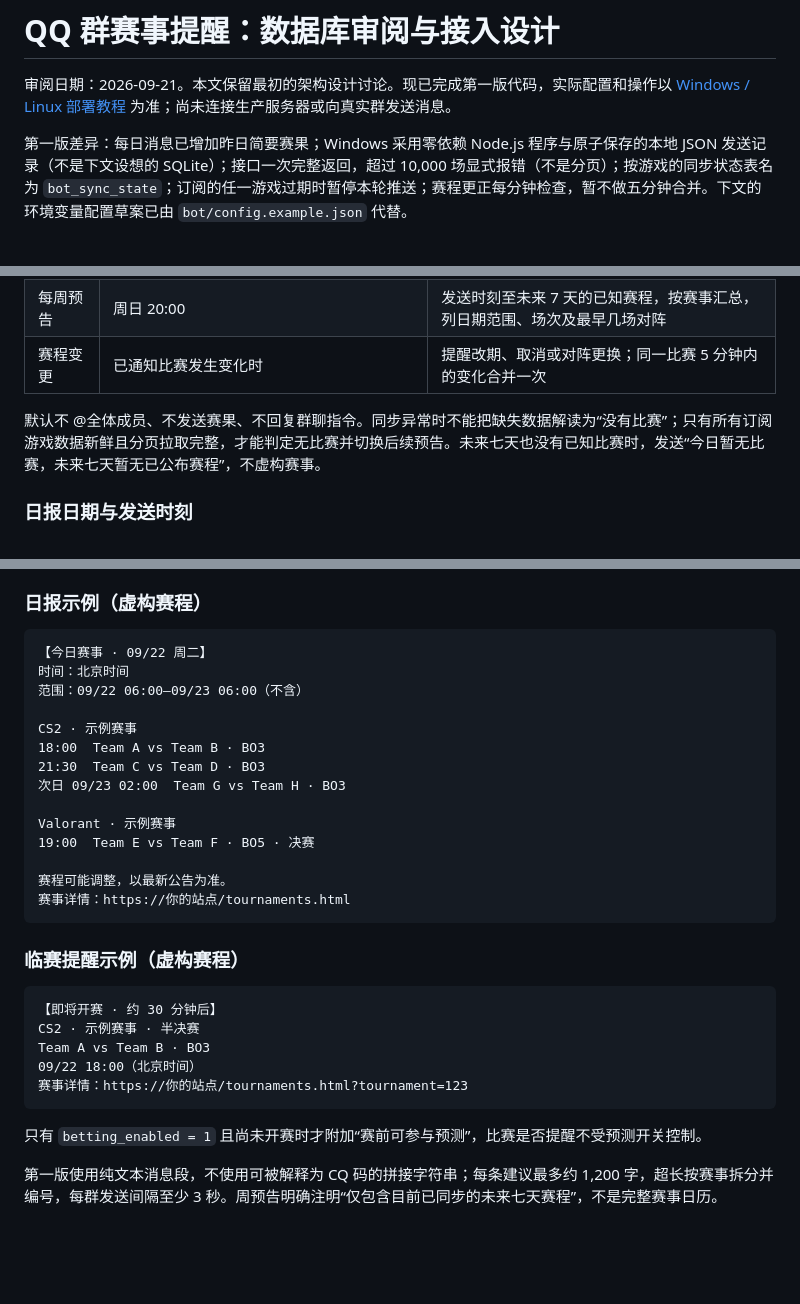
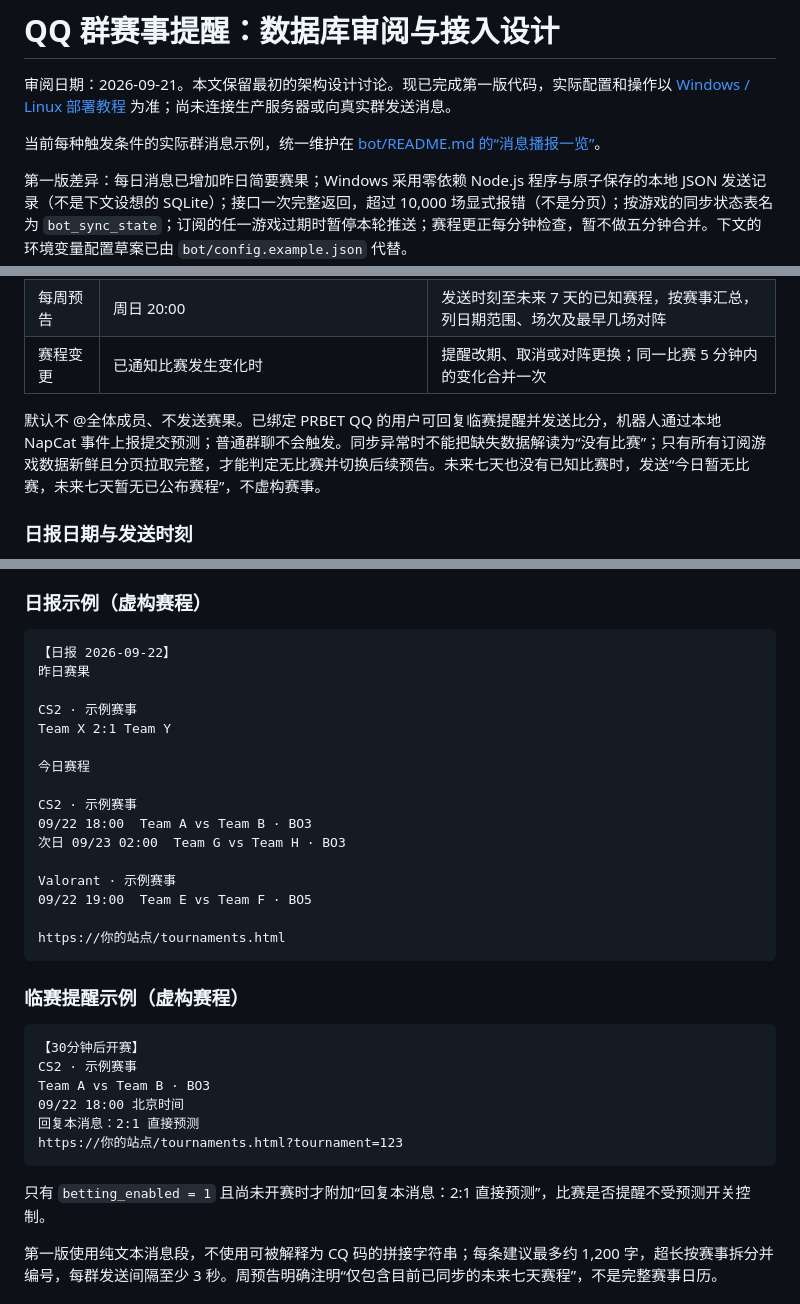
Before and after one commit to SumitaRinku/prbet-cs2-vlr, a Markdown page: docs/napcat-reminders-design.md, 3 parts joined by grey strips. Drawn GitHub-style; blank space fills up the shorter version.

Commit message:
feat: support QQ reply predictions and clarify bot messages

````diff
--- a/docs/napcat-reminders-design.md
+++ b/docs/napcat-reminders-design.md
@@ -1,6 +1,8 @@
 # QQ 群赛事提醒：数据库审阅与接入设计
 
 审阅日期：2026-09-21。本文保留最初的架构设计讨论。现已完成第一版代码，实际配置和操作以 [Windows / Linux 部署教程](../bot/README.md) 为准；尚未连接生产服务器或向真实群发送消息。
+
+当前每种触发条件的实际群消息示例，统一维护在 [bot/README.md 的“消息播报一览”](../bot/README.md#消息播报一览)。
 
 第一版差异：每日消息已增加昨日简要赛果；Windows 采用零依赖 Node.js 程序与原子保存的本地 JSON 发送记录（不是下文设想的 SQLite）；接口一次完整返回，超过 10,000 场显式报错（不是分页）；按游戏的同步状态表名为 `bot_sync_state`；订阅的任一游戏过期时暂停本轮推送；赛程更正每分钟检查，暂不做五分钟合并。下文的环境变量配置草案已由 `bot/config.example.json` 代替。
 
@@ -57,7 +59,7 @@ SQLite 是本地文件，NapCat 本身不负责数据库查询、定时任务和
 | 每周预告 | 周日 20:00 | 发送时刻至未来 7 天的已知赛程，按赛事汇总，列日期范围、场次及最早几场对阵 |
 | 赛程变更 | 已通知比赛发生变化时 | 提醒改期、取消或对阵更换；同一比赛 5 分钟内的变化合并一次 |
 
-默认不 @全体成员、不发送赛果、不回复群聊指令。同步异常时不能把缺失数据解读为“没有比赛”；只有所有订阅游戏数据新鲜且分页拉取完整，才能判定无比赛并切换后续预告。未来七天也没有已知比赛时，发送“今日暂无比赛，未来七天暂无已公布赛程”，不虚构赛事。
+默认不 @全体成员、不发送赛果。已绑定 PRBET QQ 的用户可回复临赛提醒并发送比分，机器人通过本地 NapCat 事件上报提交预测；普通群聊不会触发。同步异常时不能把缺失数据解读为“没有比赛”；只有所有订阅游戏数据新鲜且分页拉取完整，才能判定无比赛并切换后续预告。未来七天也没有已知比赛时，发送“今日暂无比赛，未来七天暂无已公布赛程”，不虚构赛事。
 
 ### 日报日期与发送时刻
 
@@ -74,33 +76,36 @@ SQLite 是本地文件，NapCat 本身不负责数据库查询、定时任务和
 ### 日报示例（虚构赛程）
 
 ```text
-【今日赛事 · 09/22 周二】
-时间：北京时间
-范围：09/22 06:00—09/23 06:00（不含）
+【日报 2026-09-22】
+昨日赛果
 
 CS2 · 示例赛事
-18:00  Team A vs Team B · BO3
-21:30  Team C vs Team D · BO3
+Team X 2:1 Team Y
+
+今日赛程
+
+CS2 · 示例赛事
+09/22 18:00  Team A vs Team B · BO3
 次日 09/23 02:00  Team G vs Team H · BO3
 
 Valorant · 示例赛事
-19:00  Team E vs Team F · BO5 · 决赛
+09/22 19:00  Team E vs Team F · BO5
 
-赛程可能调整，以最新公告为准。
-赛事详情：https://你的站点/tournaments.html
+https://你的站点/tournaments.html
 ```
 
 ### 临赛提醒示例（虚构赛程）
 
 ```text
-【即将开赛 · 约 30 分钟后】
-CS2 · 示例赛事 · 半决赛
+【30分钟后开赛】
+CS2 · 示例赛事
 Team A vs Team B · BO3
-09/22 18:00（北京时间）
-赛事详情：https://你的站点/tournaments.html?tournament=123
+09/22 18:00 北京时间
+回复本消息：2:1 直接预测
+https://你的站点/tournaments.html?tournament=123
 ```
 
-只有 `betting_enabled = 1` 且尚未开赛时才附加“赛前可参与预测”，比赛是否提醒不受预测开关控制。
+只有 `betting_enabled = 1` 且尚未开赛时才附加“回复本消息：2:1 直接预测”，比赛是否提醒不受预测开关控制。
 
 第一版使用纯文本消息段，不使用可被解释为 CQ 码的拼接字符串；每条建议最多约 1,200 字，超长按赛事拆分并编号，每群发送间隔至少 3 秒。周预告明确注明“仅包含目前已同步的未来七天赛程”，不是完整赛事日历。
 
````
